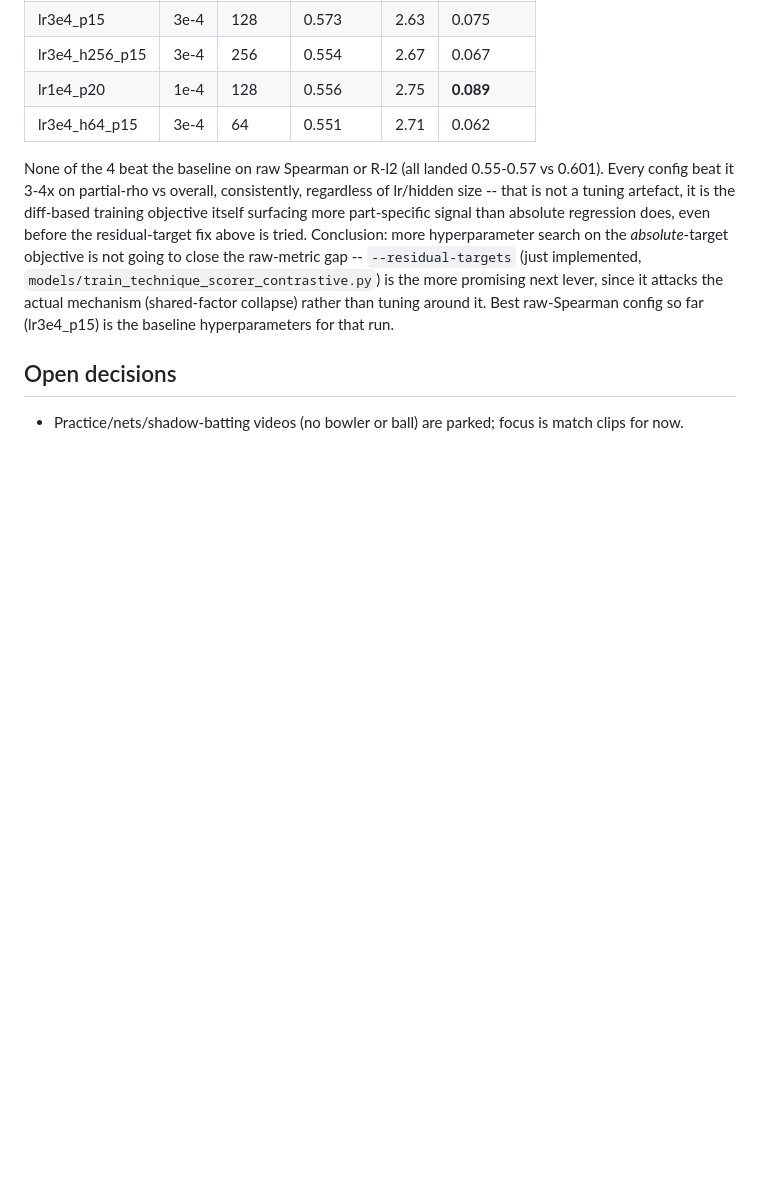
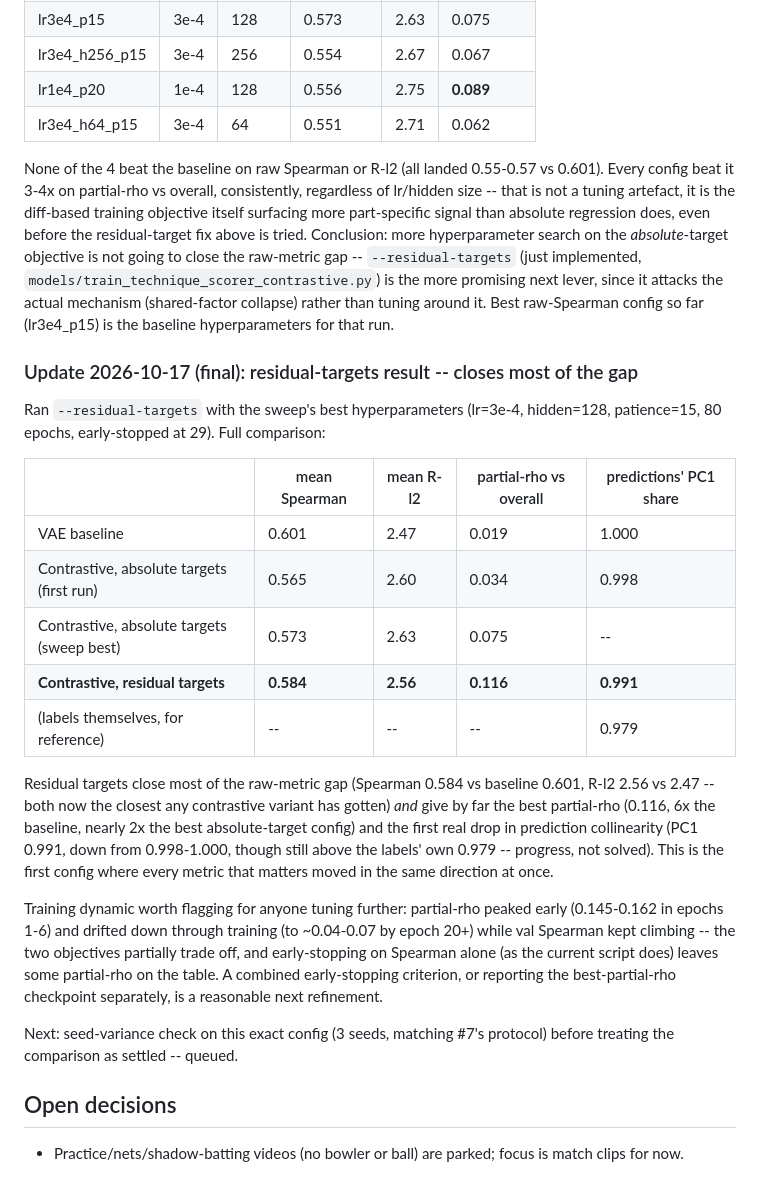
Before and after one commit to shikkoustic/CricLens, a Markdown page: PROGRESS.md, the part around the change. Rendered like a GitHub page; blank space fills up the shorter version.

Commit message:
Document residual-targets result: closes most of the gap to baseline
mean Spearman 0.584 (vs baseline 0.601), R-l2 2.56 (vs 2.47), partial-
rho 0.116 (vs baseline's 0.019, 6x improvement) -- the first config
where raw metrics AND the part-independence metric both move toward
or past the baseline simultaneously. Prediction PC1 share also drops
from 0.998-1.000 to 0.991 (labels themselves are 0.979), confirming
this is a real reduction in collinearity, not just a metric artifact.

Also flags a training dynamic for further tuning: partial-rho peaks
early (epochs 1-6) and drifts down as val Spearman keeps climbing,
suggesting early-stopping on Spearman alone leaves partial-rho gains
on the table.

Co-Authored-By: Claude Sonnet 5 <noreply@anthropic.com>
Claude-Session: https://claude.ai/code/session_01Fvc3j8qz39abJotNNaweNt

```diff
--- a/PROGRESS.md
+++ b/PROGRESS.md
@@ -216,5 +216,34 @@ promising next lever, since it attacks the actual mechanism (shared-factor colla
 tuning around it. Best raw-Spearman config so far (lr3e4_p15) is the baseline hyperparameters for that
 run.
 
+### Update 2026-10-17 (final): residual-targets result -- closes most of the gap
+
+Ran `--residual-targets` with the sweep's best hyperparameters (lr=3e-4, hidden=128, patience=15,
+80 epochs, early-stopped at 29). Full comparison:
+
+| | mean Spearman | mean R-l2 | partial-rho vs overall | predictions' PC1 share |
+|---|---|---|---|---|
+| VAE baseline | 0.601 | 2.47 | 0.019 | 1.000 |
+| Contrastive, absolute targets (first run) | 0.565 | 2.60 | 0.034 | 0.998 |
+| Contrastive, absolute targets (sweep best) | 0.573 | 2.63 | 0.075 | -- |
+| **Contrastive, residual targets** | **0.584** | **2.56** | **0.116** | **0.991** |
+| (labels themselves, for reference) | -- | -- | -- | 0.979 |
+
+Residual targets close most of the raw-metric gap (Spearman 0.584 vs baseline 0.601, R-l2 2.56 vs 2.47
+-- both now the closest any contrastive variant has gotten) *and* give by far the best partial-rho
+(0.116, 6x the baseline, nearly 2x the best absolute-target config) and the first real drop in
+prediction collinearity (PC1 0.991, down from 0.998-1.000, though still above the labels' own 0.979 --
+progress, not solved). This is the first config where every metric that matters moved in the same
+direction at once.
+
+Training dynamic worth flagging for anyone tuning further: partial-rho peaked early (0.145-0.162 in
+epochs 1-6) and drifted down through training (to ~0.04-0.07 by epoch 20+) while val Spearman kept
+climbing -- the two objectives partially trade off, and early-stopping on Spearman alone (as the current
+script does) leaves some partial-rho on the table. A combined early-stopping criterion, or reporting the
+best-partial-rho checkpoint separately, is a reasonable next refinement.
+
+Next: seed-variance check on this exact config (3 seeds, matching #7's protocol) before treating the
+comparison as settled -- queued.
+
 ## Open decisions
 - Practice/nets/shadow-batting videos (no bowler or ball) are parked; focus is match clips for now.
```
